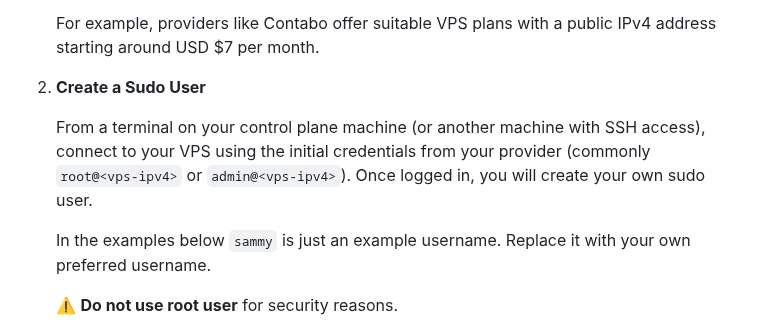
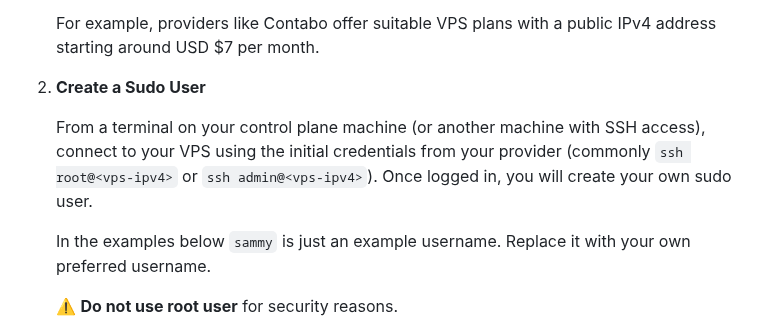
Before and after one commit to vinsac/MyNodeOne, a Markdown page: docs/guides/INSTALLATION.md, the part around the change. Rendered like a GitHub page.

Commit message:
Add explicit ssh command in VPS sudo user instructions

```diff
--- a/docs/guides/INSTALLATION.md
+++ b/docs/guides/INSTALLATION.md
@@ -305,7 +305,7 @@ Run these commands in a terminal on your control plane machine:
 
 2.  **Create a Sudo User**
 
-    From a terminal on your control plane machine (or another machine with SSH access), connect to your VPS using the initial credentials from your provider (commonly `root@<vps-ipv4>` or `admin@<vps-ipv4>`). Once logged in, you will create your own sudo user.
+    From a terminal on your control plane machine (or another machine with SSH access), connect to your VPS using the initial credentials from your provider (commonly `ssh root@<vps-ipv4>` or `ssh admin@<vps-ipv4>`). Once logged in, you will create your own sudo user.
 
     In the examples below `sammy` is just an example username. Replace it with your own preferred username.
 
```
